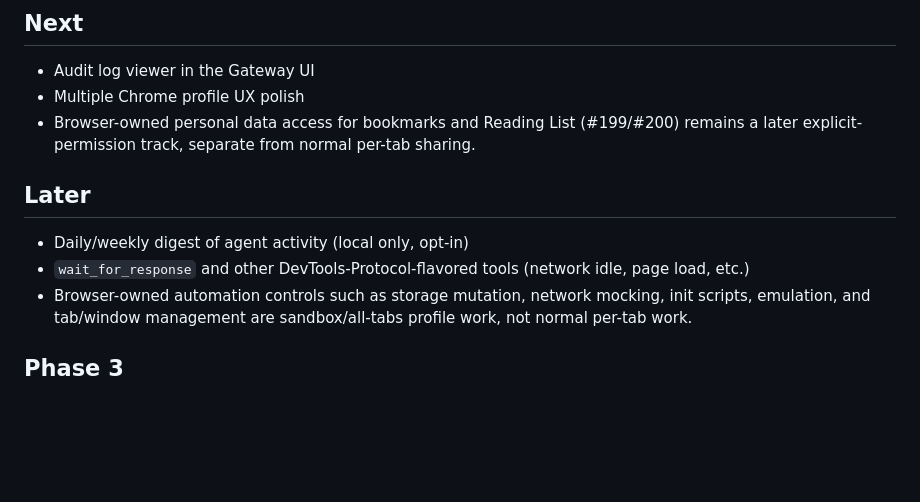
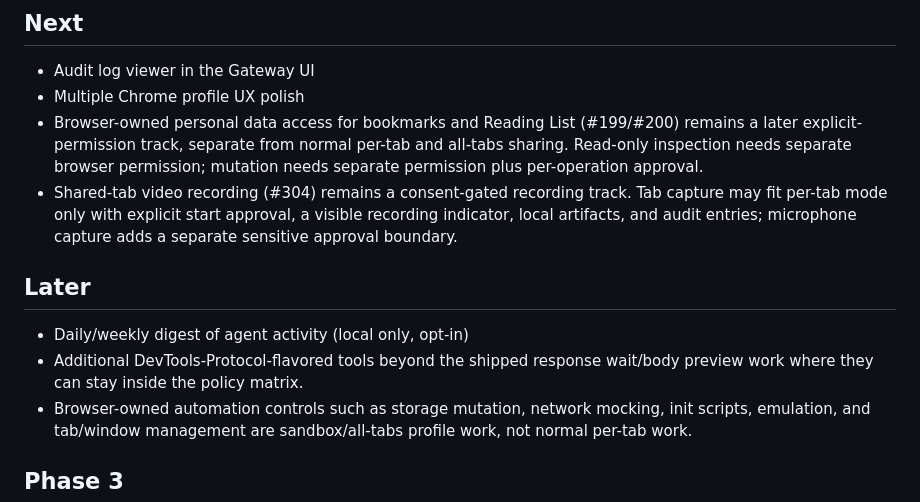
Before and after one commit to arcmanagement/agent-browser-gateway, a Markdown page: ROADMAP.md, the part around the change. GitHub-like rendering; blank space fills up the shorter version.

```diff
--- a/ROADMAP.md
+++ b/ROADMAP.md
@@ -135,12 +135,17 @@ Current repo version: **v0.4.1**.
 - Audit log viewer in the Gateway UI
 - Multiple Chrome profile UX polish
 - Browser-owned personal data access for bookmarks and Reading List (#199/#200) remains a later
-  explicit-permission track, separate from normal per-tab sharing.
+  explicit-permission track, separate from normal per-tab and all-tabs sharing. Read-only inspection
+  needs separate browser permission; mutation needs separate permission plus per-operation approval.
+- Shared-tab video recording (#304) remains a consent-gated recording track. Tab capture may fit
+  per-tab mode only with explicit start approval, a visible recording indicator, local artifacts,
+  and audit entries; microphone capture adds a separate sensitive approval boundary.
 
 ## Later
 
 - Daily/weekly digest of agent activity (local only, opt-in)
-- `wait_for_response` and other DevTools-Protocol-flavored tools (network idle, page load, etc.)
+- Additional DevTools-Protocol-flavored tools beyond the shipped response wait/body preview work
+  where they can stay inside the policy matrix.
 - Browser-owned automation controls such as storage mutation, network mocking, init scripts,
   emulation, and tab/window management are sandbox/all-tabs profile work, not normal per-tab work.
 
```
Also changed, not shown: README.md (+10 -2 lines), docs/ADVANCED_AUTOMATION_POLICY.md (+10 -0 lines).
